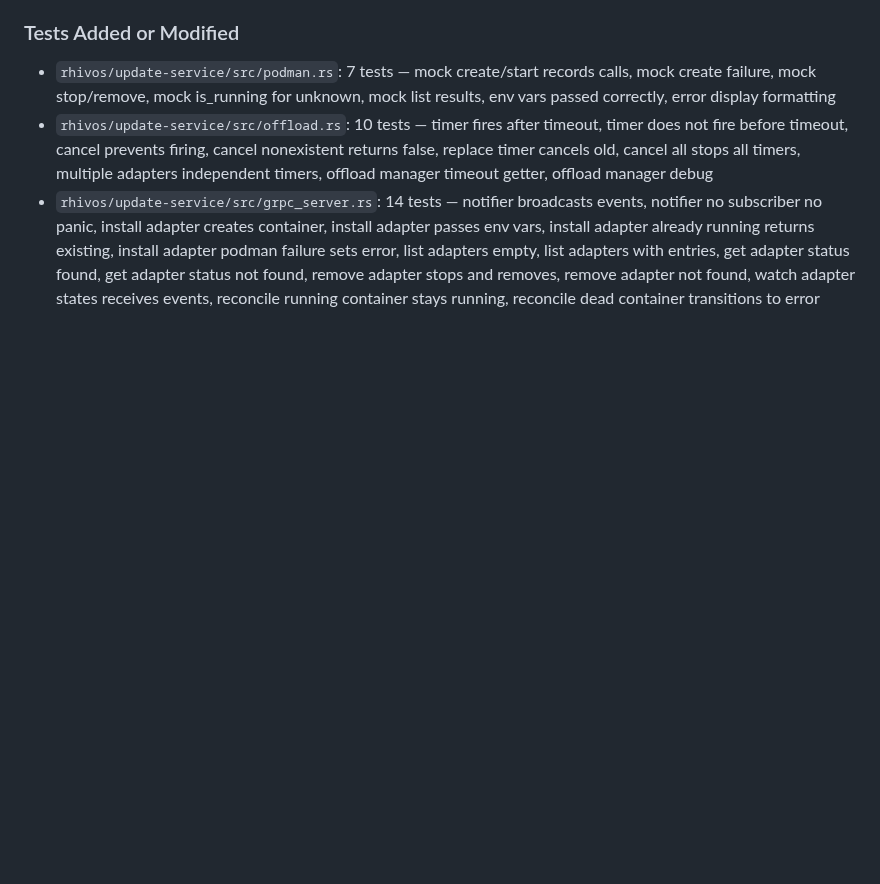
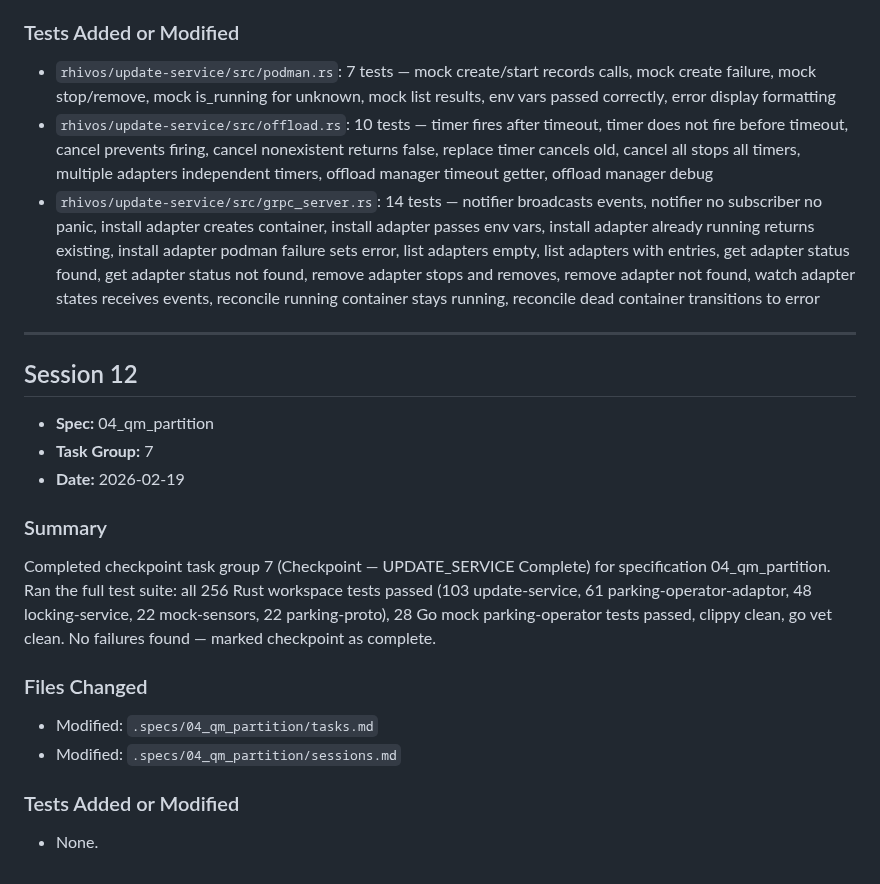
Before and after one commit to rhadp/parking-fee-service, a Markdown page: .specs/04_qm_partition/sessions.md, the part around the change. GitHub-like rendering; blank space fills up the shorter version.

Commit message:
chore: verify checkpoint 7 — UPDATE_SERVICE complete

```diff
--- a/.specs/04_qm_partition/sessions.md
+++ b/.specs/04_qm_partition/sessions.md
@@ -178,3 +178,24 @@ Implemented task group 6 (UPDATE_SERVICE: Podman, Offloading, and gRPC Server) f
 - `rhivos/update-service/src/podman.rs`: 7 tests — mock create/start records calls, mock create failure, mock stop/remove, mock is_running for unknown, mock list results, env vars passed correctly, error display formatting
 - `rhivos/update-service/src/offload.rs`: 10 tests — timer fires after timeout, timer does not fire before timeout, cancel prevents firing, cancel nonexistent returns false, replace timer cancels old, cancel all stops all timers, multiple adapters independent timers, offload manager timeout getter, offload manager debug
 - `rhivos/update-service/src/grpc_server.rs`: 14 tests — notifier broadcasts events, notifier no subscriber no panic, install adapter creates container, install adapter passes env vars, install adapter already running returns existing, install adapter podman failure sets error, list adapters empty, list adapters with entries, get adapter status found, get adapter status not found, remove adapter stops and removes, remove adapter not found, watch adapter states receives events, reconcile running container stays running, reconcile dead container transitions to error
+
+---
+
+## Session 12
+
+- **Spec:** 04_qm_partition
+- **Task Group:** 7
+- **Date:** 2026-02-19
+
+### Summary
+
+Completed checkpoint task group 7 (Checkpoint — UPDATE_SERVICE Complete) for specification 04_qm_partition. Ran the full test suite: all 256 Rust workspace tests passed (103 update-service, 61 parking-operator-adaptor, 48 locking-service, 22 mock-sensors, 22 parking-proto), 28 Go mock parking-operator tests passed, clippy clean, go vet clean. No failures found — marked checkpoint as complete.
+
+### Files Changed
+
+- Modified: `.specs/04_qm_partition/tasks.md`
+- Modified: `.specs/04_qm_partition/sessions.md`
+
+### Tests Added or Modified
+
+- None.
```
Also changed, not shown: .specs/04_qm_partition/tasks.md (+1 -1 lines).
